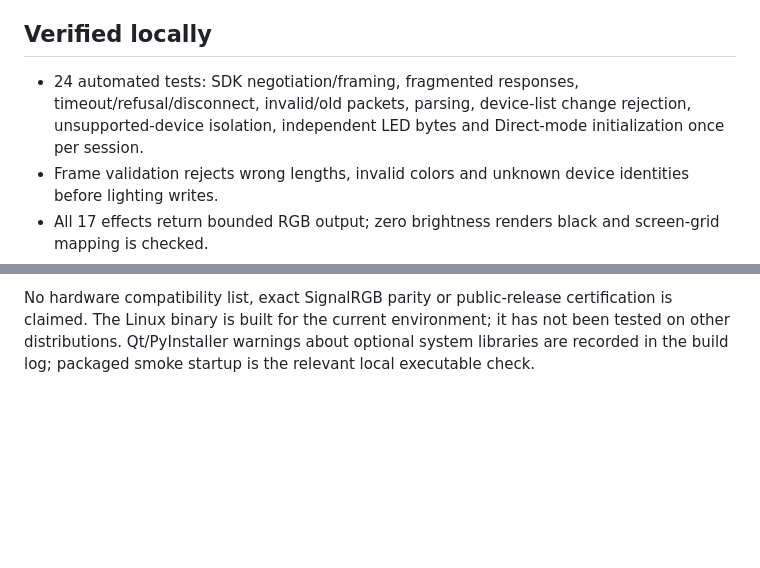
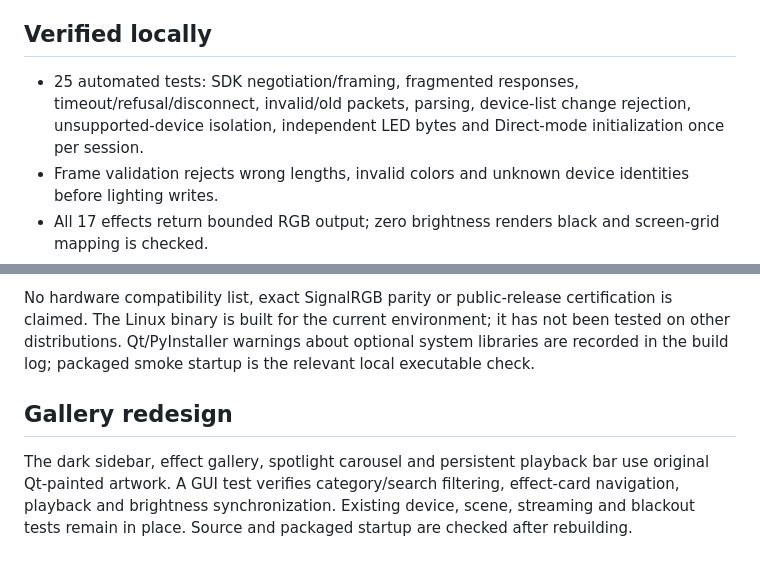
Before and after one commit to danny19862025/prism-light, a Markdown page: docs/VALIDATION.md, 2 parts joined by grey strips. Drawn GitHub-style; blank space fills up the shorter version.

```diff
--- a/docs/VALIDATION.md
+++ b/docs/VALIDATION.md
@@ -4,7 +4,7 @@ Environment: Linux x86-64, Python 3.14.9, PySide6/Qt 6.10.1, PyInstaller 6.17.0.
 
 ## Verified locally
 
-- 24 automated tests: SDK negotiation/framing, fragmented responses, timeout/refusal/disconnect, invalid/old packets, parsing, device-list change rejection, unsupported-device isolation, independent LED bytes and Direct-mode initialization once per session.
+- 25 automated tests: SDK negotiation/framing, fragmented responses, timeout/refusal/disconnect, invalid/old packets, parsing, device-list change rejection, unsupported-device isolation, independent LED bytes and Direct-mode initialization once per session.
 - Frame validation rejects wrong lengths, invalid colors and unknown device identities before lighting writes.
 - All 17 effects return bounded RGB output; zero brightness renders black and screen-grid mapping is checked.
 - Scene round-trip, invalid parameter rejection and corrupt-file preservation.
@@ -24,3 +24,7 @@ Environment: Linux x86-64, Python 3.14.9, PySide6/Qt 6.10.1, PyInstaller 6.17.0.
 - LCD hardware, fan/pump writes and game-specific integrations are not implemented and are labelled as unavailable rather than validated features.
 
 No hardware compatibility list, exact SignalRGB parity or public-release certification is claimed. The Linux binary is built for the current environment; it has not been tested on other distributions. Qt/PyInstaller warnings about optional system libraries are recorded in the build log; packaged smoke startup is the relevant local executable check.
+
+## Gallery redesign
+
+The dark sidebar, effect gallery, spotlight carousel and persistent playback bar use original Qt-painted artwork. A GUI test verifies category/search filtering, effect-card navigation, playback and brightness synchronization. Existing device, scene, streaming and blackout tests remain in place. Source and packaged startup are checked after rebuilding.
```
Also changed, not shown: README.md (+4 -0 lines), docs/studio.png, 3 other files.
